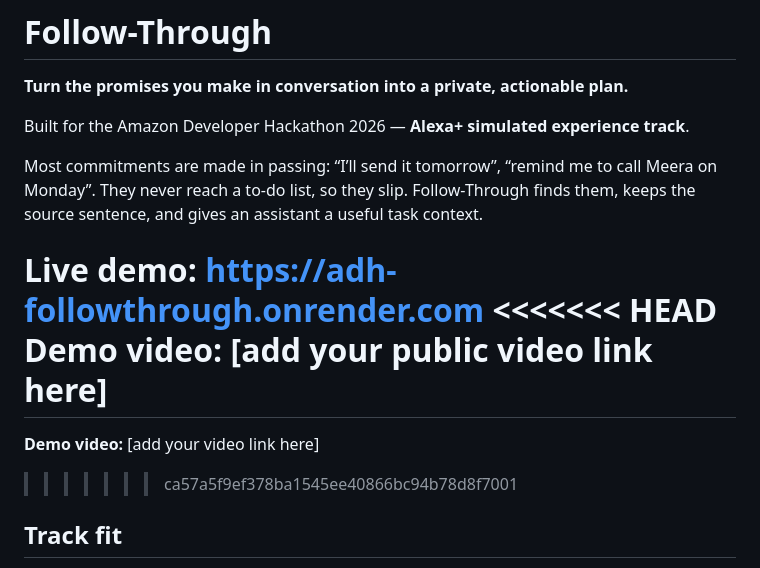
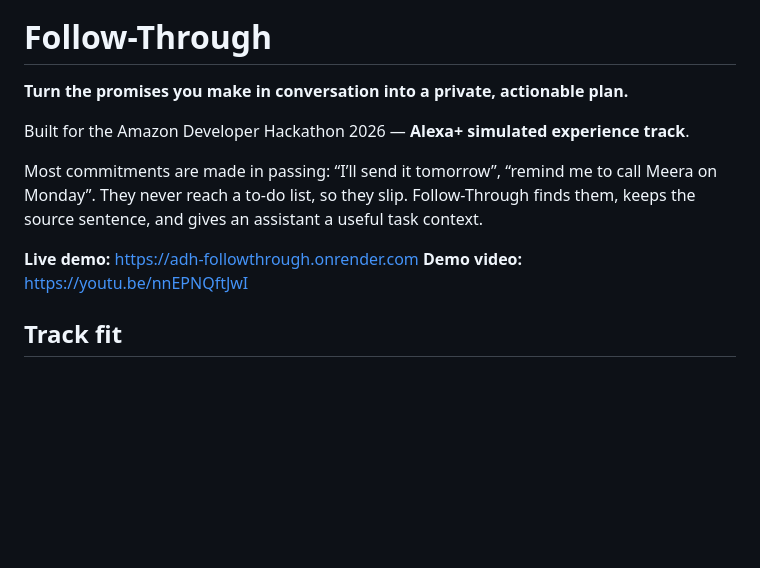
Before and after one commit to BisenHarshil/ADH_FollowThrough, a Markdown page: README.md, the part around the change. GitHub-like rendering; blank space fills up the shorter version.

Commit message:
FollowThrough V2

```diff
--- a/README.md
+++ b/README.md
@@ -7,11 +7,7 @@ Built for the Amazon Developer Hackathon 2026 — **Alexa+ simulated experience
 Most commitments are made in passing: “I’ll send it tomorrow”, “remind me to call Meera on Monday”. They never reach a to-do list, so they slip. Follow-Through finds them, keeps the source sentence, and gives an assistant a useful task context.
 
 **Live demo:** https://adh-followthrough.onrender.com
-<<<<<<< HEAD
-**Demo video:** [add your public video link here]
-=======
-**Demo video:** [add your video link here]
->>>>>>> ca57a5f9ef378ba1545ee40866bc94b78d8f7001
+**Demo video:** https://youtu.be/nnEPNQftJwI
 
 ## Track fit
 
```
